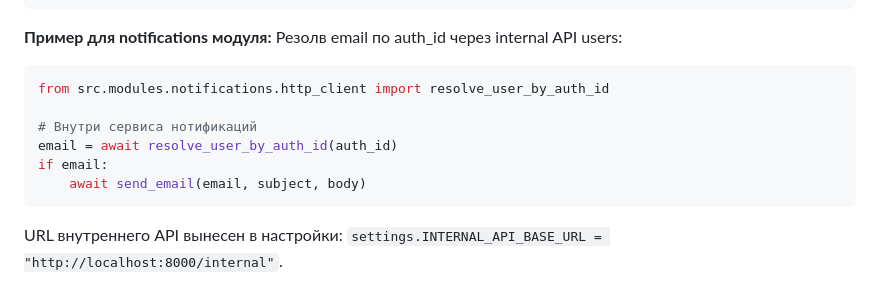
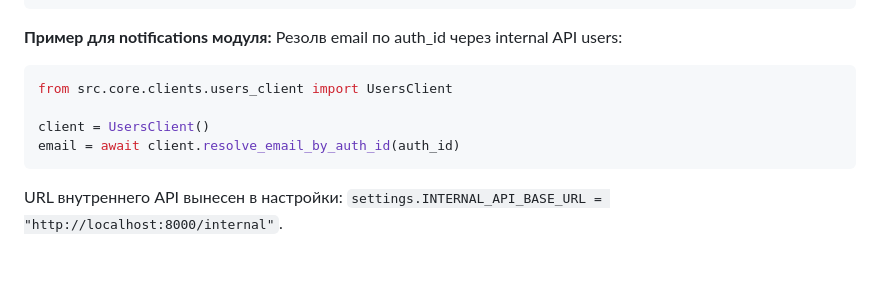
Before and after one commit to sietr0s/companion_bot, a Markdown page: docs/architecture.md, the part around the change. GitHub-like rendering; blank space fills up the shorter version.

````diff
--- a/docs/architecture.md
+++ b/docs/architecture.md
@@ -248,12 +248,10 @@ async with httpx.AsyncClient() as client:
 **Пример для notifications модуля:** Резолв email по auth_id через internal API users:
 
 ```python
-from src.modules.notifications.http_client import resolve_user_by_auth_id
+from src.core.clients.users_client import UsersClient
 
-# Внутри сервиса нотификаций
-email = await resolve_user_by_auth_id(auth_id)
-if email:
-    await send_email(email, subject, body)
+client = UsersClient()
+email = await client.resolve_email_by_auth_id(auth_id)
 ```
 
 URL внутреннего API вынесен в настройки: `settings.INTERNAL_API_BASE_URL = "http://localhost:8000/internal"`.
````
Also changed, not shown: docs/api.md (+5 -5 lines), docs/isolation-rules.md (+5 -12 lines).
